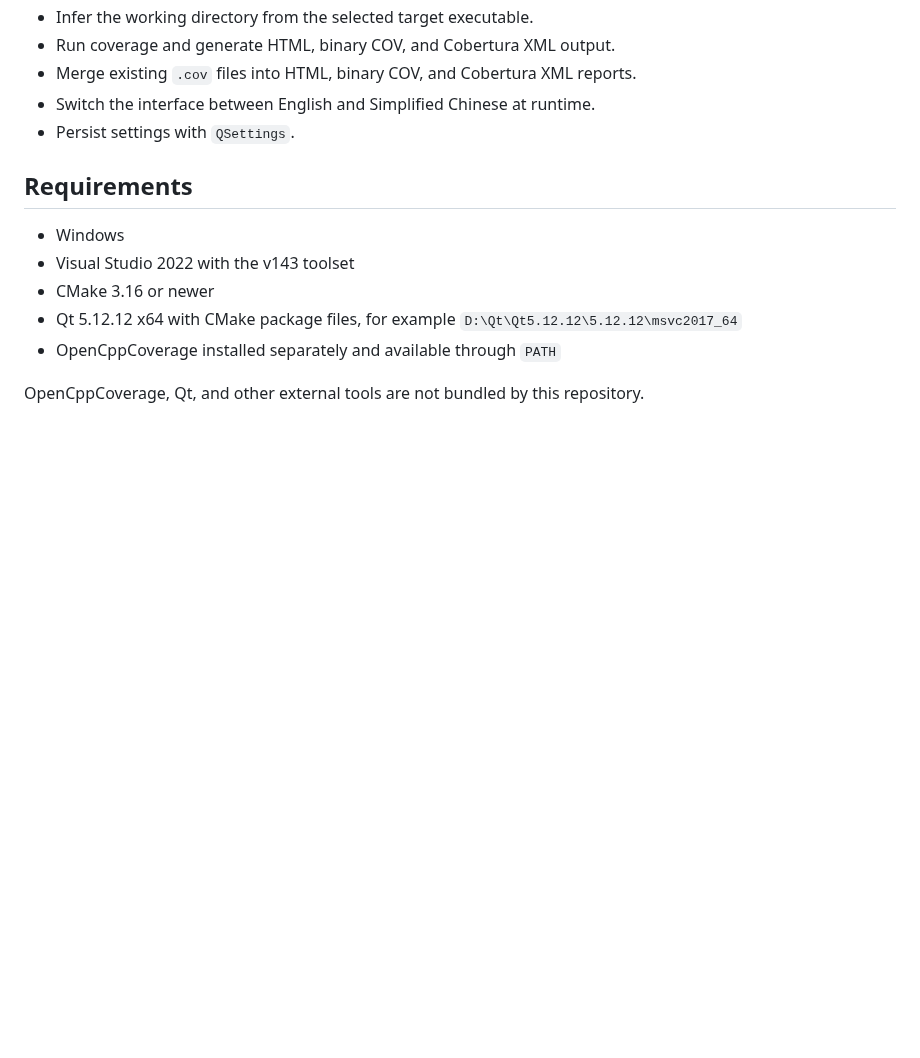
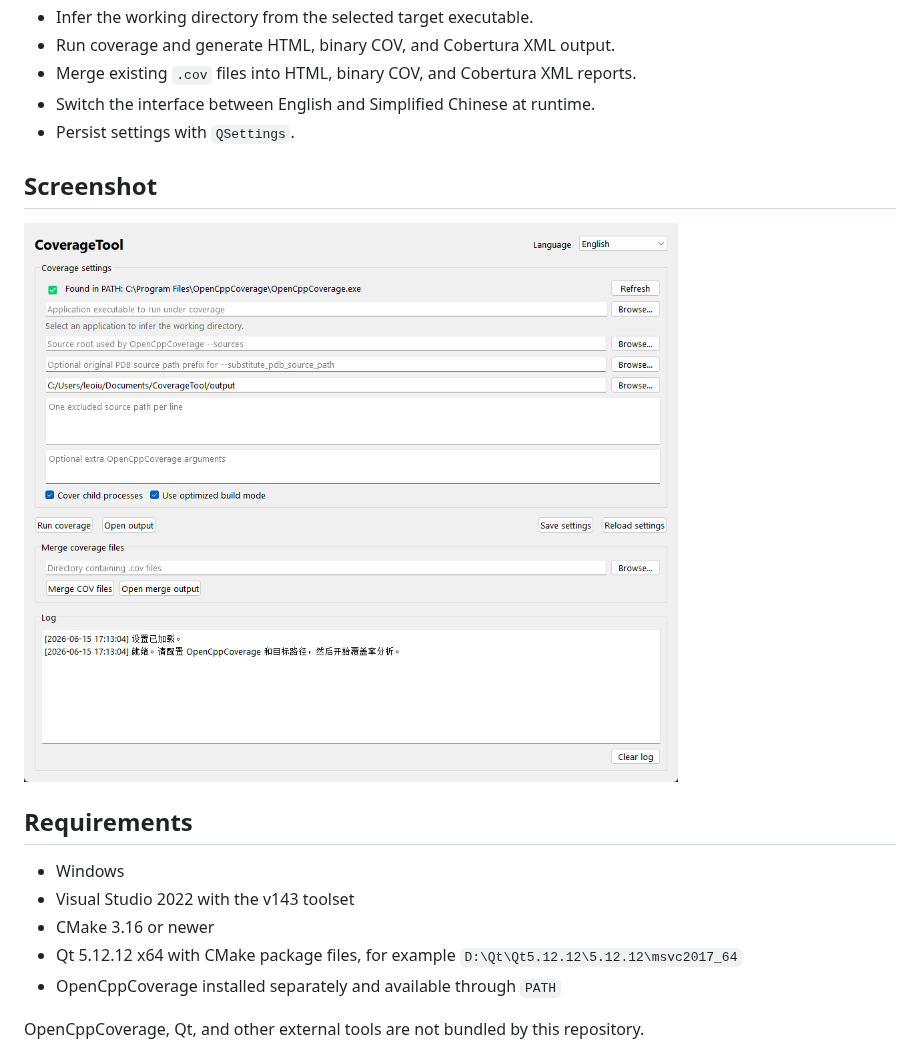
Before and after one commit to liuminxin45/CppCoverageTool, a Markdown page: README.md, the part around the change. Drawn GitHub-style; pictures changed too: docs/screenshot.png (added); blank space fills up the shorter version.

Commit message:
docs: add application screenshot

```diff
--- a/README.md
+++ b/README.md
@@ -11,6 +11,10 @@ CoverageTool is a Windows desktop GUI for running [OpenCppCoverage](https://gith
 - Merge existing `.cov` files into HTML, binary COV, and Cobertura XML reports.
 - Switch the interface between English and Simplified Chinese at runtime.
 - Persist settings with `QSettings`.
+
+## Screenshot
+
+![CoverageTool screenshot](docs/screenshot.png)
 
 ## Requirements
 
```
